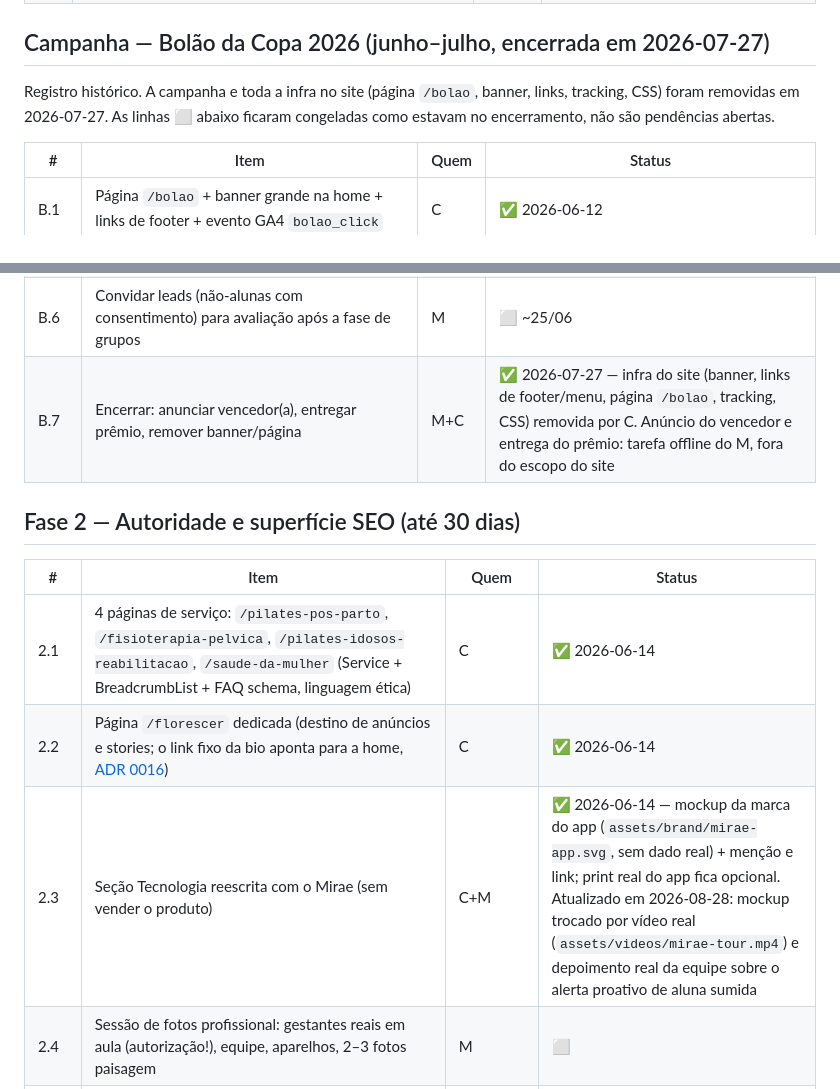
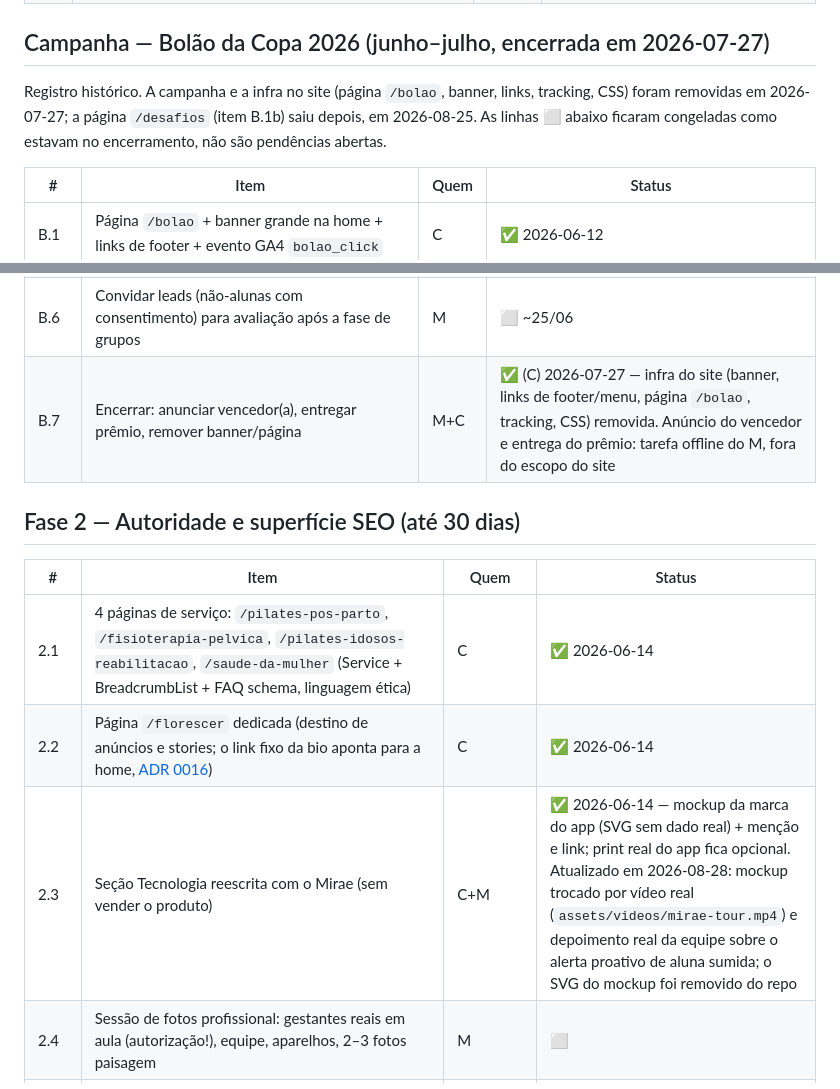
Before and after one commit to matheusmmjs/fiorepilates-site, a Markdown page: docs/ROADMAP.md, 2 parts joined by grey strips. GitHub-like rendering.

Commit message:
docs: aplica nits do review da #17 + tira ref ao SVG removido
- Nota do Bolao: esclarece que /desafios saiu depois (2026-08-25, B.1b)
- B.7: volta ao prefixo '(C)' das linhas irmas
- 2.3: nao aponta mais para assets/brand/mirae-app.svg (removido no PR
  #15); mantem so a referencia ao video real

Co-Authored-By: Claude Sonnet 5 <noreply@anthropic.com>

```diff
--- a/docs/ROADMAP.md
+++ b/docs/ROADMAP.md
@@ -44,9 +44,10 @@
 
 ## Campanha — Bolão da Copa 2026 (junho–julho, encerrada em 2026-07-27)
 
-Registro histórico. A campanha e toda a infra no site (página `/bolao`, banner, links,
-tracking, CSS) foram removidas em 2026-07-27. As linhas ⬜ abaixo ficaram congeladas
-como estavam no encerramento, não são pendências abertas.
+Registro histórico. A campanha e a infra no site (página `/bolao`, banner, links,
+tracking, CSS) foram removidas em 2026-07-27; a página `/desafios` (item B.1b) saiu
+depois, em 2026-08-25. As linhas ⬜ abaixo ficaram congeladas como estavam no
+encerramento, não são pendências abertas.
 
 | # | Item | Quem | Status |
 |---|------|------|--------|
@@ -59,7 +60,7 @@ como estavam no encerramento, não são pendências abertas.
 | B.4 | Lançar: WhatsApp para alunas + stories/post no Instagram | M | ⬜ 13/06 de manhã |
 | B.5 | Apurar ranking + divulgar após cada jogo do Brasil (13/06 · 19/06 · 24/06 · mata-mata) | M | ⬜ recorrente |
 | B.6 | Convidar leads (não-alunas com consentimento) para avaliação após a fase de grupos | M | ⬜ ~25/06 |
-| B.7 | Encerrar: anunciar vencedor(a), entregar prêmio, remover banner/página | M+C | ✅ 2026-07-27 — infra do site (banner, links de footer/menu, página `/bolao`, tracking, CSS) removida por C. Anúncio do vencedor e entrega do prêmio: tarefa offline do M, fora do escopo do site |
+| B.7 | Encerrar: anunciar vencedor(a), entregar prêmio, remover banner/página | M+C | ✅ (C) 2026-07-27 — infra do site (banner, links de footer/menu, página `/bolao`, tracking, CSS) removida. Anúncio do vencedor e entrega do prêmio: tarefa offline do M, fora do escopo do site |
 
 ## Fase 2 — Autoridade e superfície SEO (até 30 dias)
 
@@ -67,7 +68,7 @@ como estavam no encerramento, não são pendências abertas.
 |---|------|------|--------|
 | 2.1 | 4 páginas de serviço: `/pilates-pos-parto`, `/fisioterapia-pelvica`, `/pilates-idosos-reabilitacao`, `/saude-da-mulher` (Service + BreadcrumbList + FAQ schema, linguagem ética) | C | ✅ 2026-06-14 |
 | 2.2 | Página `/florescer` dedicada (destino de anúncios e stories; o link fixo da bio aponta para a home, [ADR 0016](adr/0016-linktree-substituido-por-link-unico-para-o-site.md)) | C | ✅ 2026-06-14 |
-| 2.3 | Seção Tecnologia reescrita com o Mirae (sem vender o produto) | C+M | ✅ 2026-06-14 — mockup da marca do app (`assets/brand/mirae-app.svg`, sem dado real) + menção e link; print real do app fica opcional. Atualizado em 2026-08-28: mockup trocado por vídeo real (`assets/videos/mirae-tour.mp4`) e depoimento real da equipe sobre o alerta proativo de aluna sumida |
+| 2.3 | Seção Tecnologia reescrita com o Mirae (sem vender o produto) | C+M | ✅ 2026-06-14 — mockup da marca do app (SVG sem dado real) + menção e link; print real do app fica opcional. Atualizado em 2026-08-28: mockup trocado por vídeo real (`assets/videos/mirae-tour.mp4`) e depoimento real da equipe sobre o alerta proativo de aluna sumida; o SVG do mockup foi removido do repo |
 | 2.4 | Sessão de fotos profissional: gestantes reais em aula (autorização!), equipe, aparelhos, 2–3 fotos paisagem | M | ⬜ |
 | 2.5 | GBP completo: serviços cadastrados, categorias, Q&A semeado, 1 post + 3 fotos/semana | M | ⬜ |
 | 2.6 | Motor de avaliações: NPS do Mirae → link de avaliação Google (meta: 8–10/mês) | M | ⏳ 1.3 |
```
